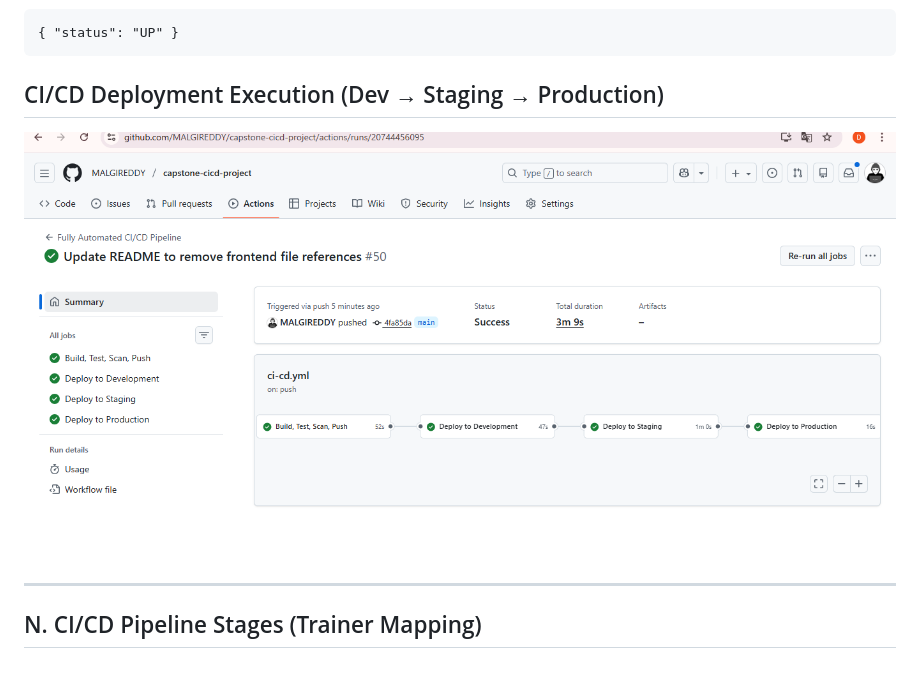
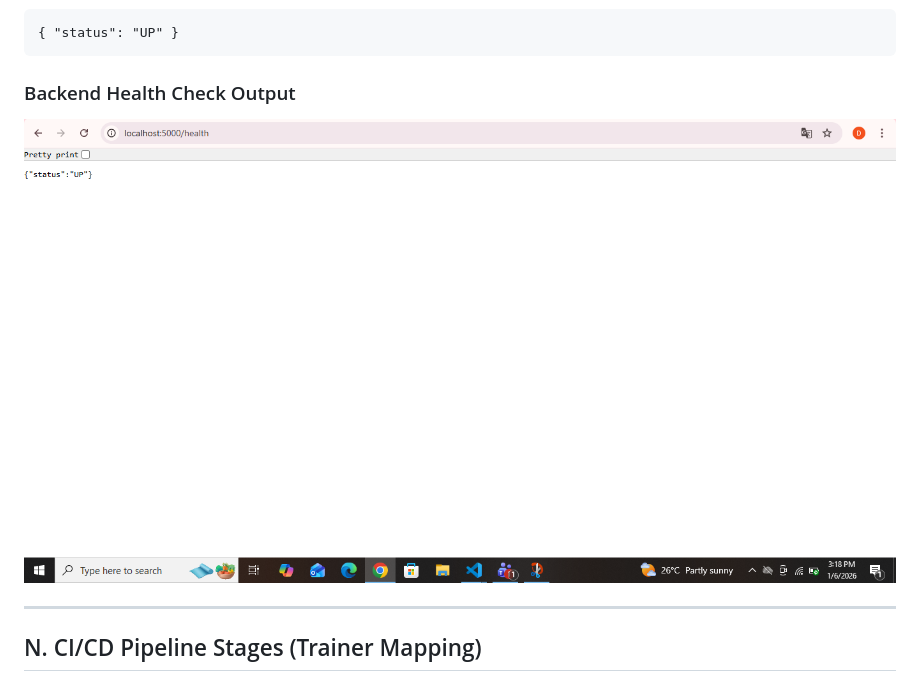
Before and after one commit to MALGIREDDY/capstone-cicd-project, a Markdown page: README.md, the part around one of its changes. Rendered like a GitHub page.

Commit message:
Update README by removing deployment images
Removed deployment pipeline images and updated section headers.

```diff
--- a/README.md
+++ b/README.md
@@ -362,9 +359,9 @@ curl http://localhost:5000/health
 </pre>
 </div>
 
-## CI/CD Deployment Execution (Dev → Staging → Production)
+### Backend Health Check Output
 
-![CI/CD Deployment Pipeline](screenshots/deploy%20screenshot.png)
+![Backend Health Check](screenshots/local%20host%20health%20check.png)
 
 
 <hr>
```
Also changed, not shown: other parts of README.md (+0 -3 lines).
